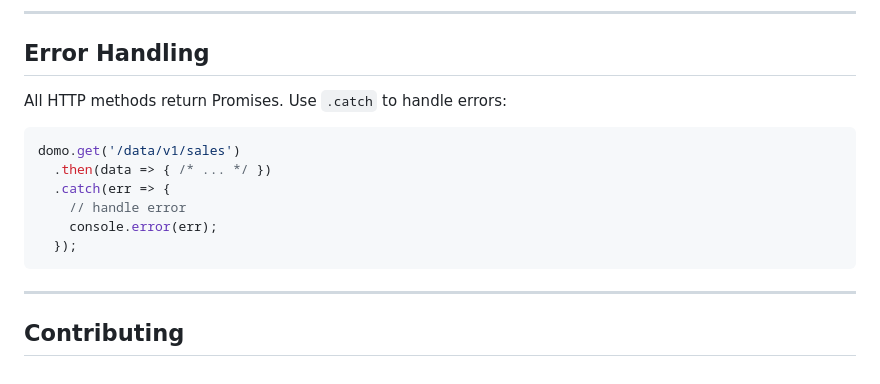
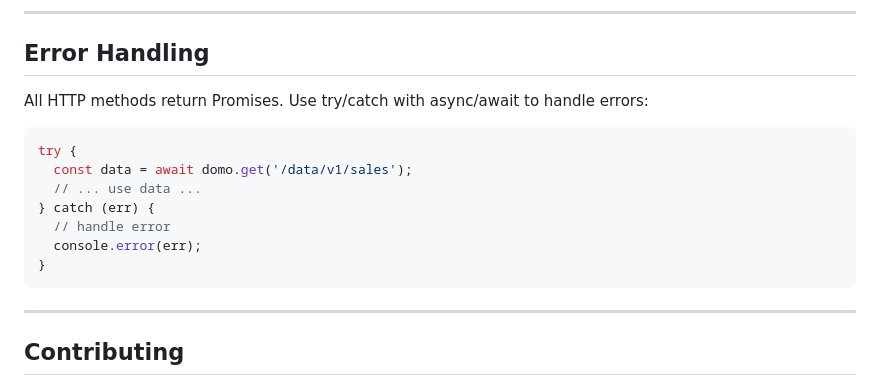
Before and after one commit to DomoApps/domo.js, a Markdown page: README.md, the part around the change. GitHub-like rendering.

Commit message:
Modernize the error handling section

````diff
--- a/README.md
+++ b/README.md
@@ -339,15 +339,16 @@ domo.requestAppDataUpdate({ key: 'value' });
 
 ## Error Handling
 
-All HTTP methods return Promises. Use `.catch` to handle errors:
+All HTTP methods return Promises. Use try/catch with async/await to handle errors:
 
 ```js
-domo.get('/data/v1/sales')
-  .then(data => { /* ... */ })
-  .catch(err => {
-    // handle error
-    console.error(err);
-  });
+try {
+  const data = await domo.get('/data/v1/sales');
+  // ... use data ...
+} catch (err) {
+  // handle error
+  console.error(err);
+}
 ```
 
 ---
````
